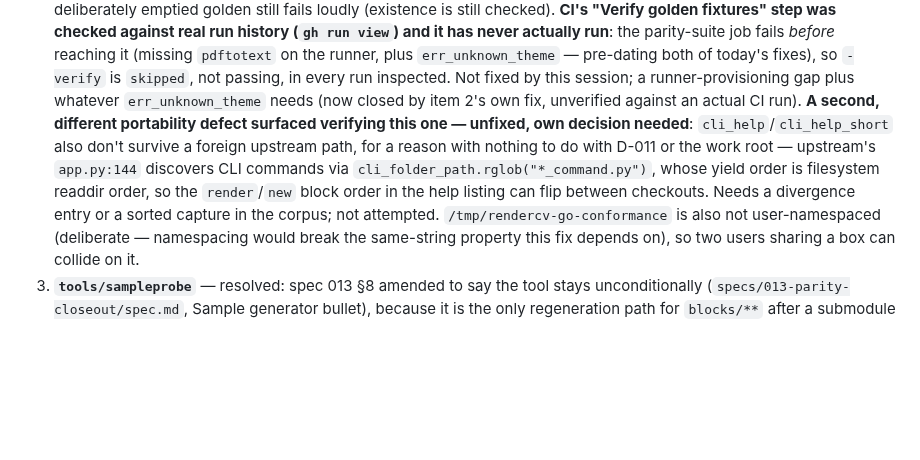
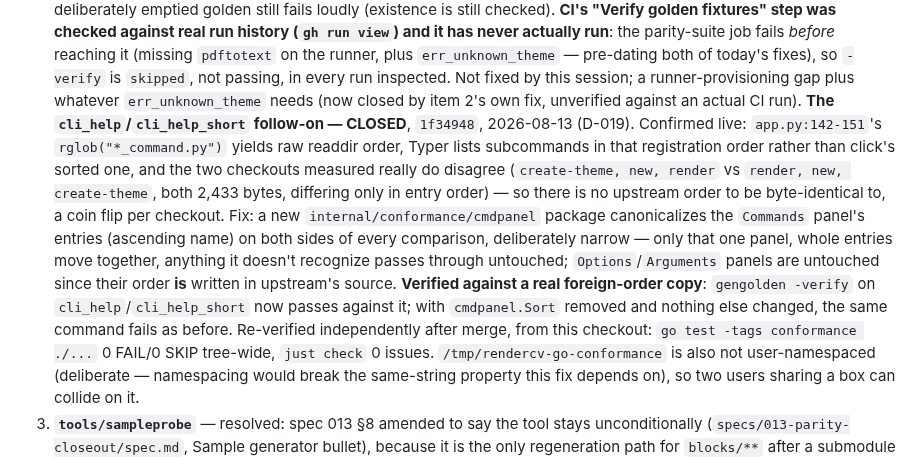
Before and after one commit to nonamecat19/rendercv-go, a Markdown page: specs/STATE.md, the part around the change. GitHub-like rendering; blank space fills up the shorter version.

Commit message:
docs: record the cli_help order-portability closure (D-019)
Independently re-verified after merge: go test -tags conformance
./... is 0 FAIL/0 SKIP tree-wide and just check is 0 issues, run from
this checkout. Also notes the D-018/D-019 renumbering: the porter that
built this fix numbered its entry D-018 independently, unaware
%YAML 1.1 had just claimed that number -- resolved during merge by
bumping the panel-order entry to D-019.

Claude-Session: https://claude.ai/code/session_01GXAtgNrDehAa6bU5xU8ZHS

```diff
--- a/specs/STATE.md
+++ b/specs/STATE.md
@@ -586,12 +586,19 @@ session by direct edit, not by a porter or a fresh-context verifier — **flag t
    `skipped`, not passing, in every run inspected. Not fixed by this session; a runner-provisioning
    gap plus whatever `err_unknown_theme` needs (now closed by item 2's own fix, unverified against
    an actual CI run).
-   **A second, different portability defect surfaced verifying this one — unfixed, own decision
-   needed**: `cli_help`/`cli_help_short` also don't survive a foreign upstream path, for a reason
-   with nothing to do with D-011 or the work root — upstream's `app.py:144` discovers CLI commands
-   via `cli_folder_path.rglob("*_command.py")`, whose yield order is filesystem readdir order, so the
-   `render`/`new` block order in the help listing can flip between checkouts. Needs a divergence
-   entry or a sorted capture in the corpus; not attempted.
+   **The `cli_help`/`cli_help_short` follow-on — CLOSED**, `1f34948`, 2026-08-13 (D-019). Confirmed
+   live: `app.py:142-151`'s `rglob("*_command.py")` yields raw readdir order, Typer lists subcommands
+   in that registration order rather than click's sorted one, and the two checkouts measured really
+   do disagree (`create-theme, new, render` vs `render, new, create-theme`, both 2,433 bytes,
+   differing only in entry order) — so there is no upstream order to be byte-identical to, a coin
+   flip per checkout. Fix: a new `internal/conformance/cmdpanel` package canonicalizes the `Commands`
+   panel's entries (ascending name) on both sides of every comparison, deliberately narrow — only
+   that one panel, whole entries move together, anything it doesn't recognize passes through
+   untouched; `Options`/`Arguments` panels are untouched since their order **is** written in
+   upstream's source. **Verified against a real foreign-order copy**: `gengolden -verify` on
+   `cli_help`/`cli_help_short` now passes against it; with `cmdpanel.Sort` removed and nothing else
+   changed, the same command fails as before. Re-verified independently after merge, from this
+   checkout: `go test -tags conformance ./...` 0 FAIL/0 SKIP tree-wide, `just check` 0 issues.
    `/tmp/rendercv-go-conformance` is also not user-namespaced (deliberate — namespacing would break
    the same-string property this fix depends on), so two users sharing a box can collide on it.
 3. **`tools/sampleprobe`** — resolved: spec 013 §8 amended to say the tool stays unconditionally
```
